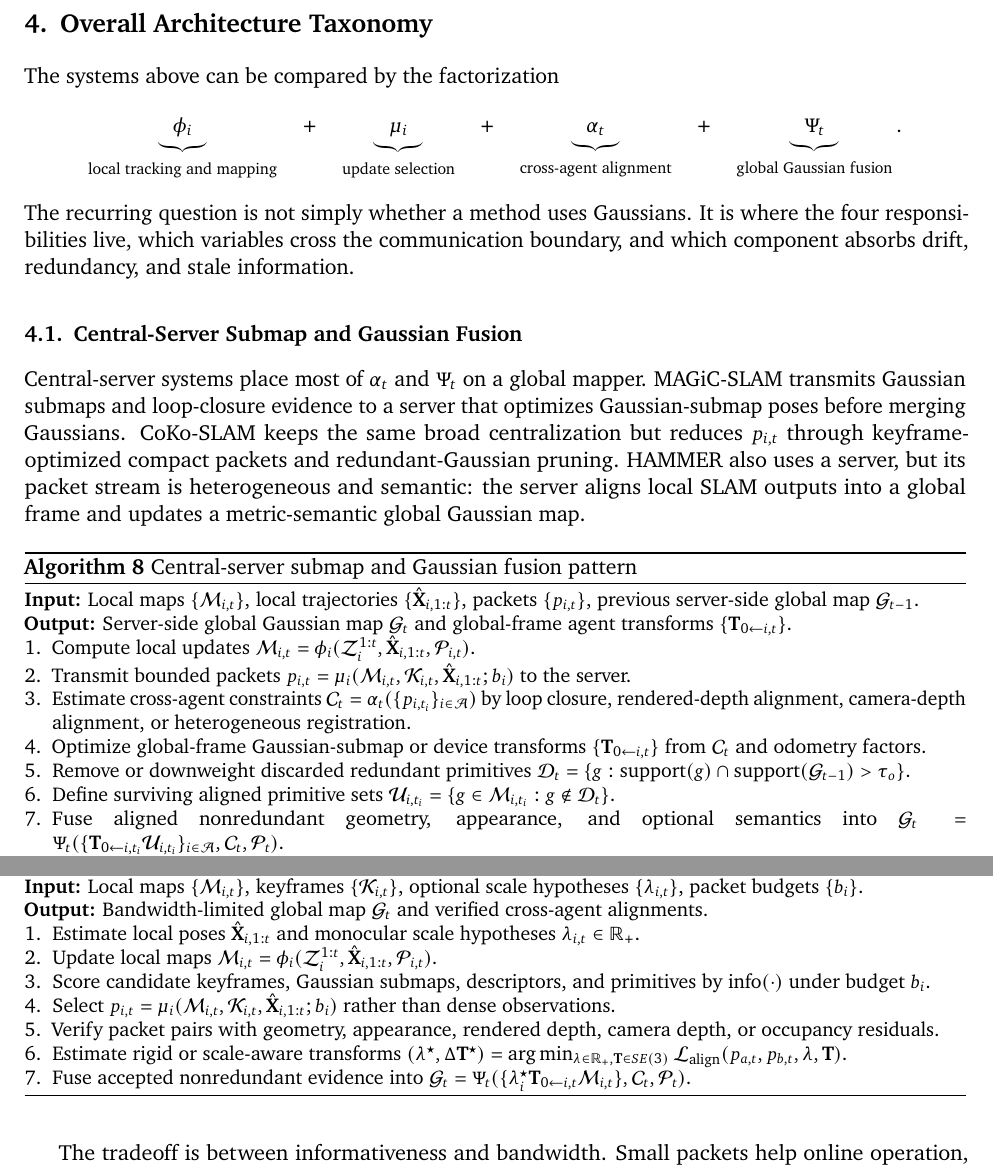
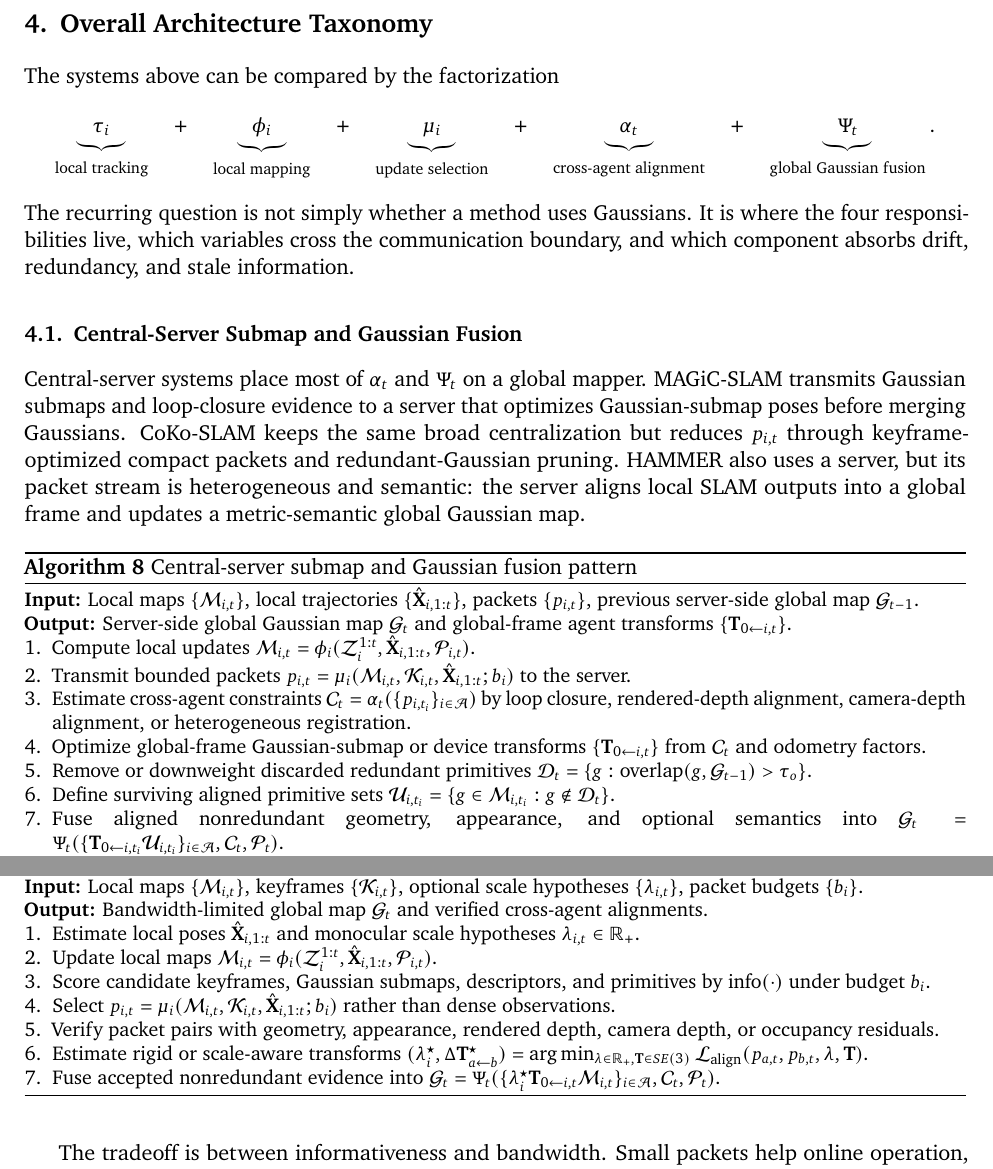
Before and after one commit to ThePyProgrammer/mosaic, a LaTeX document (research/slam-survey/main.tex): two parts of pages 8 and 10 of 12, joined at a grey line, cut so that both start at the same text. Compiled offline with pdfLaTeX.

Commit message:
docs(quick-260520-sy7): resolve final notation review
- Separate local tracking from the local mapping operator in taxonomy prose
- Align compact communication scale notation and verified factor bindings
- Replace set-intersection redundancy test and graph vertex overload

```diff
--- a/research/slam-survey/main.tex
+++ b/research/slam-survey/main.tex
@@ -371,7 +371,9 @@ The following systems are summarized as survey-level procedures over the notatio
 
 The systems above can be compared by the factorization
 \[
-\underbrace{\phi_i}_{\text{local tracking and mapping}}
+\underbrace{\tau_i}_{\text{local tracking}}
+\quad + \quad
+\underbrace{\phi_i}_{\text{local mapping}}
 \quad + \quad
 \underbrace{\mu_i}_{\text{update selection}}
 \quad + \quad
@@ -398,7 +400,7 @@ Central-server systems place most of $\alpha_t$ and $\Psi_t$ on a global mapper.
   $\mathcal{C}_t=\alpha_t(\{p_{i,t_i}\}_{i\in\mathcal{A}})$ by loop closure, rendered-depth alignment, camera-depth alignment, or heterogeneous registration.
   \item Optimize global-frame Gaussian-submap or device transforms $\{\mathbf{T}_{0\leftarrow i,t}\}$ from $\mathcal{C}_t$ and odometry factors.
   \item Remove or downweight discarded redundant primitives
-  $\mathcal{D}_t=\{g:\operatorname{support}(g)\cap\operatorname{support}(\mathcal{G}_{t-1})>\tau_o\}$.
+  $\mathcal{D}_t=\{g:\operatorname{overlap}(g,\mathcal{G}_{t-1})>\tau_o\}$.
   \item Define surviving aligned primitive sets $\mathcal{U}_{i,t_i}=\{g\in\mathcal{M}_{i,t_i}:g\notin\mathcal{D}_t\}$.
   \item Fuse aligned nonredundant geometry, appearance, and optional semantics into
   $\mathcal{G}_t=\Psi_t(\{\mathbf{T}_{0\leftarrow i,t_i}\mathcal{U}_{i,t_i}\}_{i\in\mathcal{A}},\mathcal{C}_t,\mathcal{P}_t)$.
@@ -477,9 +479,9 @@ Compact communication appears in both RGB-D and monocular systems, but it become
   \item Select $p_{i,t}=\mu_i(\mathcal{M}_{i,t},\mathcal{K}_{i,t},\hat{\mathbf{X}}_{i,1:t};b_i)$ rather than dense observations.
   \item Verify packet pairs with geometry, appearance, rendered depth, camera depth, or occupancy residuals.
   \item Estimate rigid or scale-aware transforms
-  $(\lambda^\star,\Delta\mathbf{T}^\star)=\arg\min_{\lambda\in\mathbb{R}_{+},\mathbf{T}\in SE(3)}\mathcal{L}_{\mathrm{align}}(p_{a,t},p_{b,t},\lambda,\mathbf{T})$.
+  $(\lambda_i^\star,\Delta\mathbf{T}_{a\leftarrow b}^\star)=\arg\min_{\lambda\in\mathbb{R}_{+},\mathbf{T}\in SE(3)}\mathcal{L}_{\mathrm{align}}(p_{a,t},p_{b,t},\lambda,\mathbf{T})$.
   \item Fuse accepted nonredundant evidence into
-  $\mathcal{G}_t=\Psi_t(\{\lambda_i^\star\mathbf{T}_{0\leftarrow i,t}\mathcal{M}_{i,t}\},\mathcal{C}_t,\mathcal{P}_t)$.
+  $\mathcal{G}_t=\Psi_t(\{\lambda_i^\star\mathbf{T}_{0\leftarrow i,t}\mathcal{M}_{i,t}\}_{i\in\mathcal{A}},\mathcal{C}_t,\mathcal{P}_t)$.
 \end{enumerate}
 \end{algorithm}
 
```
Also changed, not shown: research/slam-survey/main.tex (10 more changed lines).
